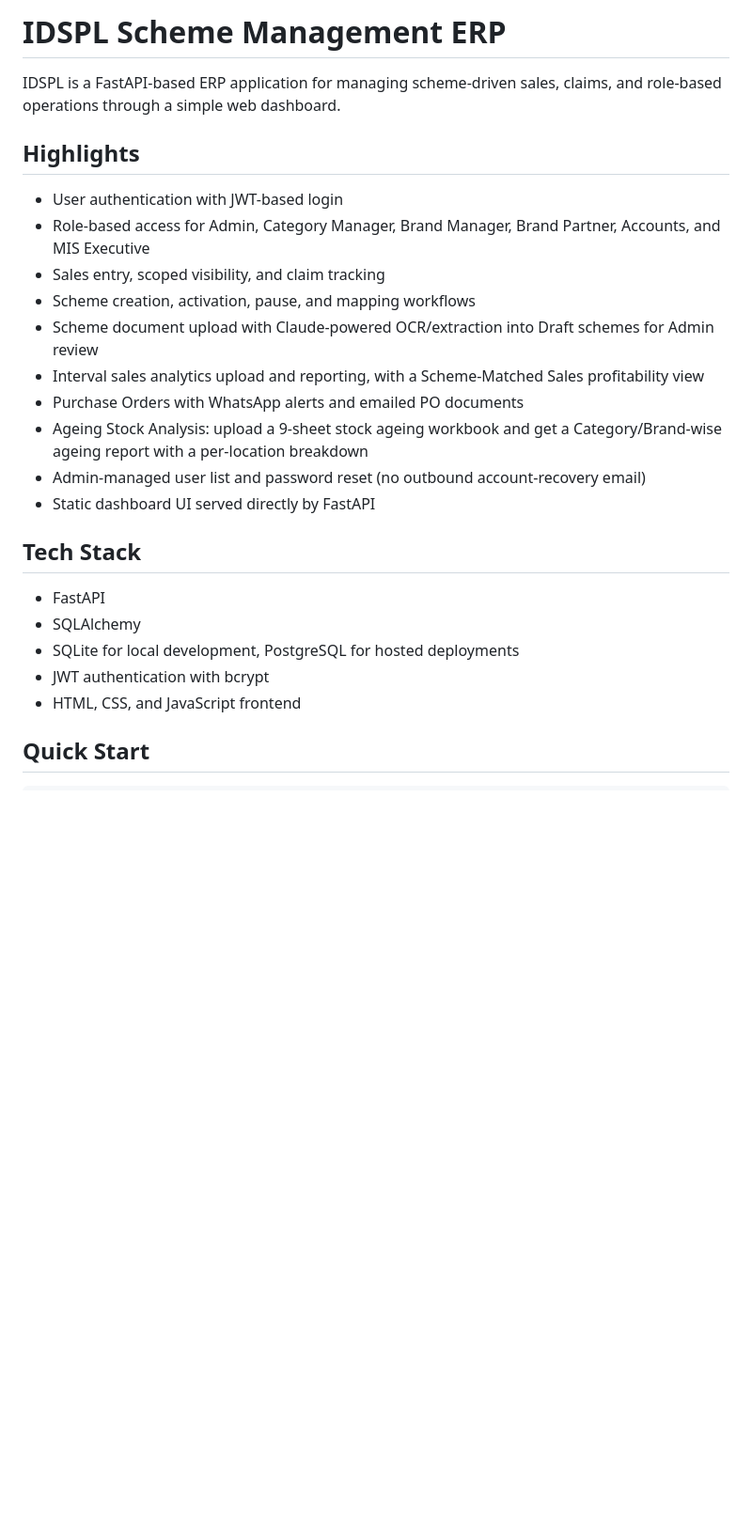
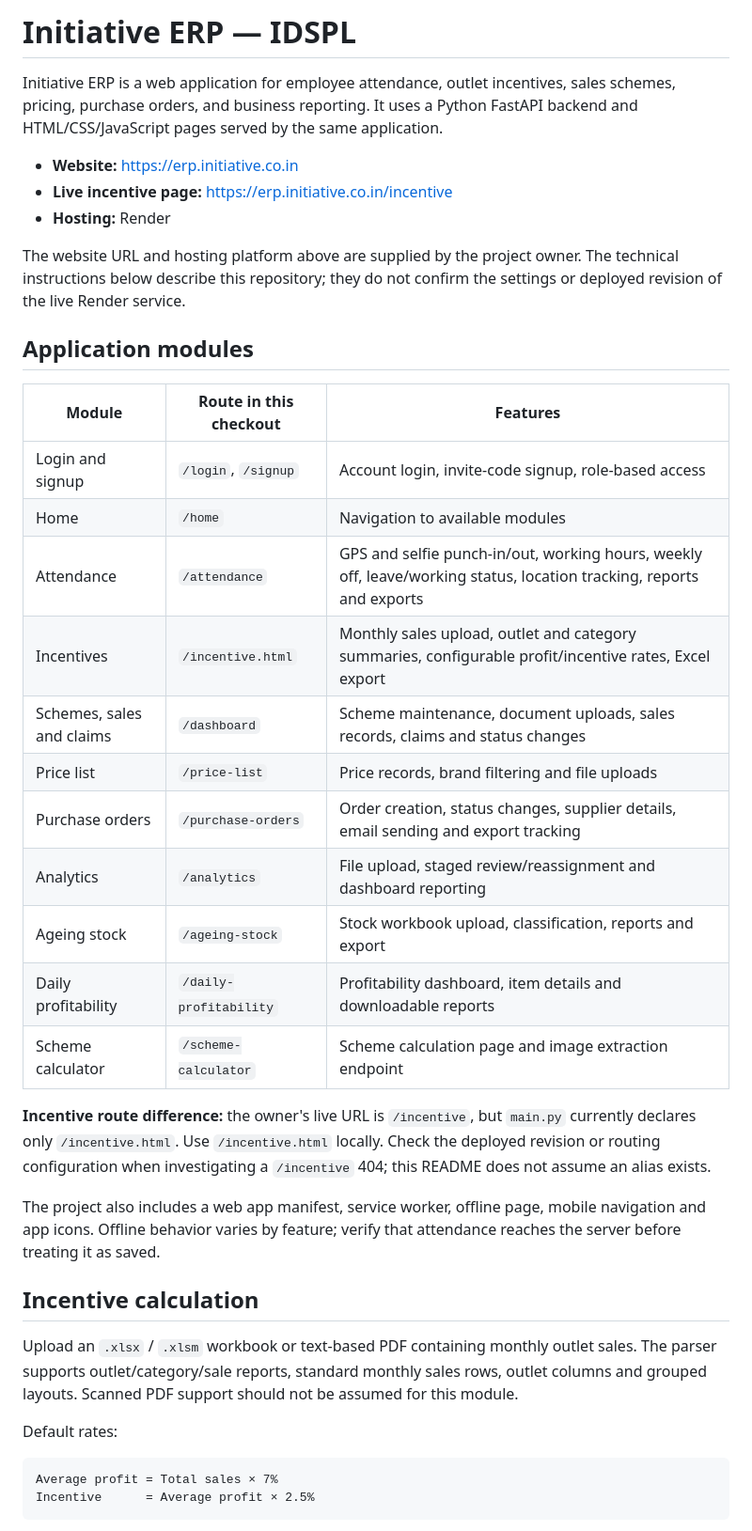
Before and after one commit to ankursingh2005/Initiative-erp, a Markdown page: README.md, the part around one of its changes. Shown at 94% size. Rendered like a GitHub page; blank space fills up the shorter version.

````diff
--- a/README.md
+++ b/README.md
@@ -1,26 +1,41 @@
-# IDSPL Scheme Management ERP
+# Initiative ERP — IDSPL
 
-IDSPL is a FastAPI-based ERP application for managing scheme-driven sales, claims, and role-based operations through a simple web dashboard.
+Initiative ERP is a web application for employee attendance, outlet incentives, sales schemes, pricing, purchase orders, and business reporting. It uses a Python FastAPI backend and HTML/CSS/JavaScript pages served by the same application.
 
-## Highlights
+- **Website:** https://erp.initiative.co.in
+- **Live incentive page:** https://erp.initiative.co.in/incentive
+- **Hosting:** Render
 
-- User authentication with JWT-based login
-- Role-based access for Admin, Category Manager, Brand Manager, Brand Partner, Accounts, and MIS Executive
-- Sales entry, scoped visibility, and claim tracking
-- Scheme creation, activation, pause, and mapping workflows
-- Scheme document upload with Claude-powered OCR/extraction into Draft schemes for Admin review
-- Interval sales analytics upload and reporting, with a Scheme-Matched Sales profitability view
-- Purchase Orders with WhatsApp alerts and emailed PO documents
-- Ageing Stock Analysis: upload a 9-sheet stock ageing workbook and get a Category/Brand-wise ageing report with a per-location breakdown
-- Admin-managed user list and password reset (no outbound account-recovery email)
-- Static dashboard UI served directly by FastAPI
+The website URL and hosting platform above are supplied by the project owner. The technical instructions below describe this repository; they do not confirm the settings or deployed revision of the live Render service.
 
-## Tech Stack
+## Application modules
 
-- FastAPI
-- SQLAlchemy
-- SQLite for local development, PostgreSQL for hosted deployments
-- JWT authentication with bcrypt
-- HTML, CSS, and JavaScript frontend
+| Module | Route in this checkout | Features |
+| --- | --- | --- |
+| Login and signup | `/login`, `/signup` | Account login, invite-code signup, role-based access |
+| Home | `/home` | Navigation to available modules |
+| Attendance | `/attendance` | GPS and selfie punch-in/out, working hours, weekly off, leave/working status, location tracking, reports and exports |
+| Incentives | `/incentive.html` | Monthly sales upload, outlet and category summaries, configurable profit/incentive rates, Excel export |
+| Schemes, sales and claims | `/dashboard` | Scheme maintenance, document uploads, sales records, claims and status changes |
+| Price list | `/price-list` | Price records, brand filtering and file uploads |
+| Purchase orders | `/purchase-orders` | Order creation, status changes, supplier details, email sending and export tracking |
+| Analytics | `/analytics` | File upload, staged review/reassignment and dashboard reporting |
+| Ageing stock | `/ageing-stock` | Stock workbook upload, classification, reports and export |
+| Daily profitability | `/daily-profitability` | Profitability dashboard, item details and downloadable reports |
+| Scheme calculator | `/scheme-calculator` | Scheme calculation page and image extraction endpoint |
 
-## Quick Start
+**Incentive route difference:** the owner's live URL is `/incentive`, but `main.py` currently declares only `/incentive.html`. Use `/incentive.html` locally. Check the deployed revision or routing configuration when investigating a `/incentive` 404; this README does not assume an alias exists.
+
+The project also includes a web app manifest, service worker, offline page, mobile navigation and app icons. Offline behavior varies by feature; verify that attendance reaches the server before treating it as saved.
+
+## Incentive calculation
+
+Upload an `.xlsx` / `.xlsm` workbook or text-based PDF containing monthly outlet sales. The parser supports outlet/category/sale reports, standard monthly sales rows, outlet columns and grouped layouts. Scanned PDF support should not be assumed for this module.
+
+Default rates:
+
+```text
+Average profit = Total sales × 7%
+Incentive      = Average profit × 2.5%
+```
+
````
Also changed, not shown: other parts of README.md (+165 -185 lines).
